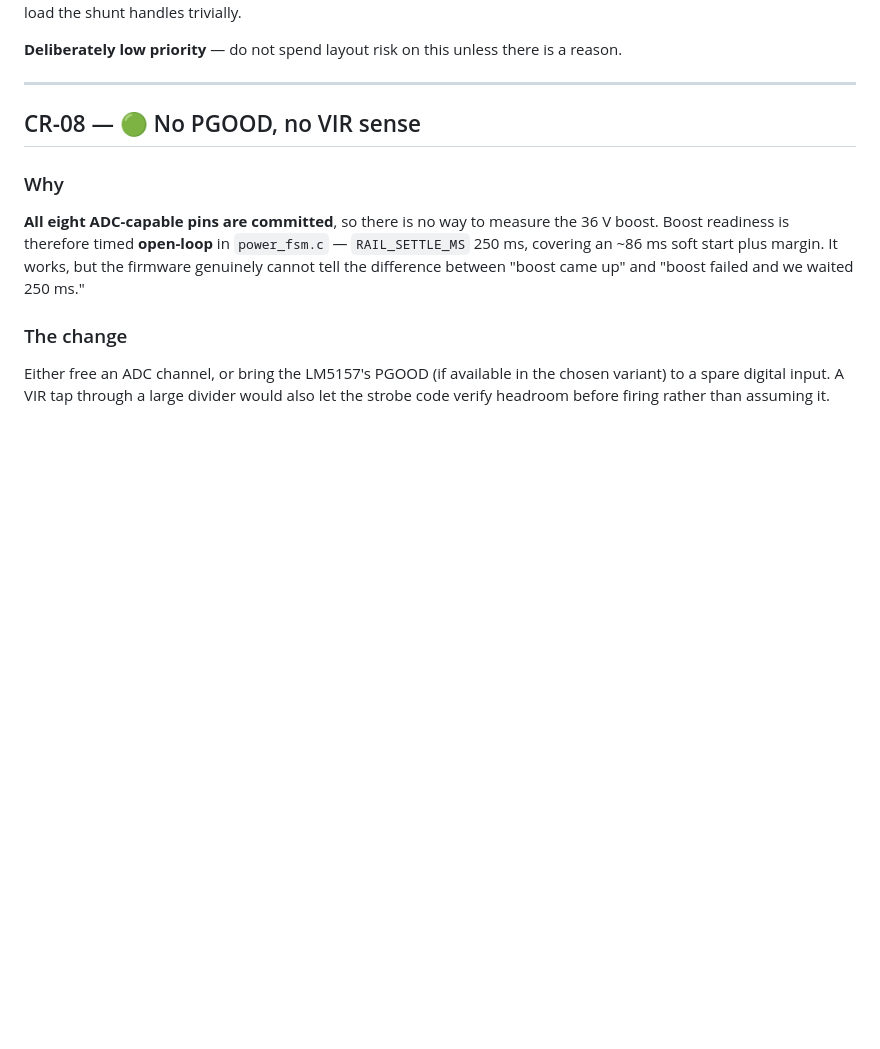
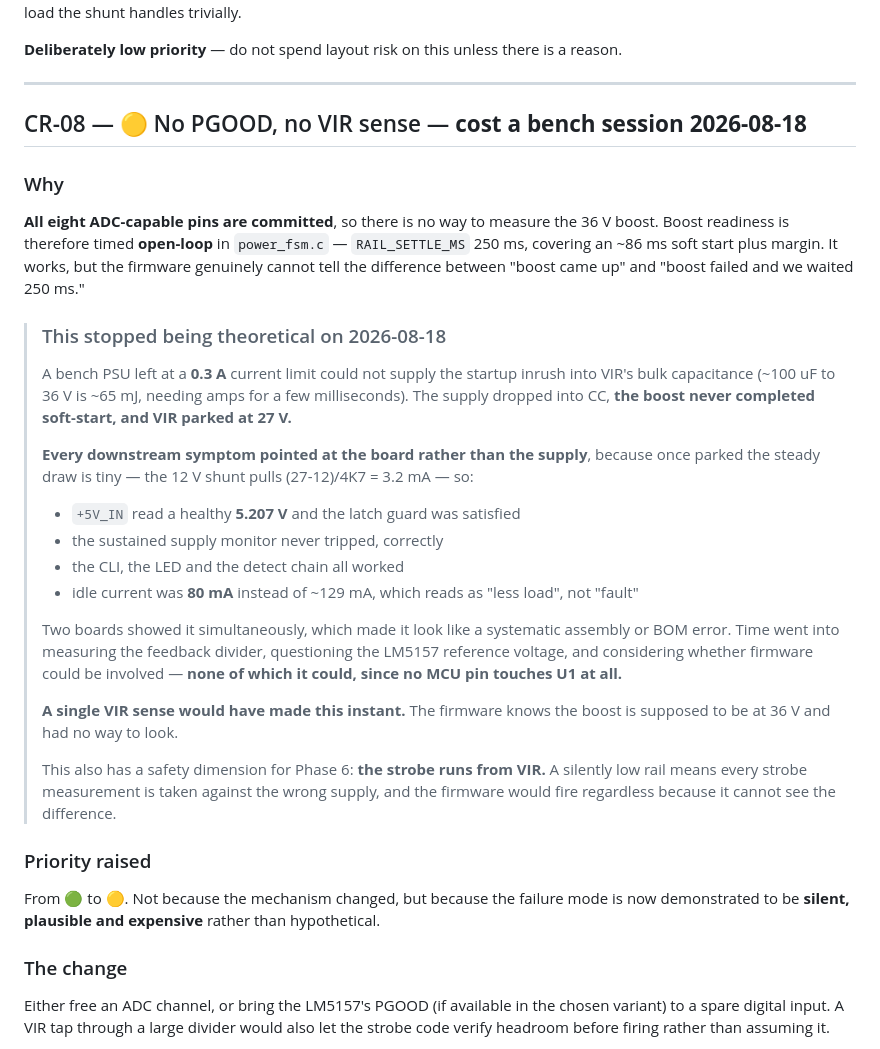
Before and after one commit to peteattayek/PiTrac_V2, a Markdown page: Hardware/firmware/NEXT_BOARD_REV.md, the part around the change. Drawn GitHub-style; blank space fills up the shorter version.

```diff
--- a/Hardware/firmware/NEXT_BOARD_REV.md
+++ b/Hardware/firmware/NEXT_BOARD_REV.md
@@ -371,7 +371,7 @@ anything replacing it needs to hold up under the burst load the shunt handles tr
 
 ---
 
-## CR-08 — 🟢 No PGOOD, no VIR sense
+## CR-08 — 🟡 No PGOOD, no VIR sense — **cost a bench session 2026-08-18**
 
 ### Why
 
@@ -379,6 +379,37 @@ anything replacing it needs to hold up under the burst load the shunt handles tr
 Boost readiness is therefore timed **open-loop** in `power_fsm.c` — `RAIL_SETTLE_MS` 250 ms,
 covering an ~86 ms soft start plus margin. It works, but the firmware genuinely cannot tell
 the difference between "boost came up" and "boost failed and we waited 250 ms."
+
+> ### This stopped being theoretical on 2026-08-18
+>
+> A bench PSU left at a **0.3 A** current limit could not supply the startup inrush into VIR's
+> bulk capacitance (~100 uF to 36 V is ~65 mJ, needing amps for a few milliseconds). The
+> supply dropped into CC, **the boost never completed soft-start, and VIR parked at 27 V.**
+>
+> **Every downstream symptom pointed at the board rather than the supply**, because once
+> parked the steady draw is tiny — the 12 V shunt pulls (27-12)/4K7 = 3.2 mA — so:
+>
+> - `+5V_IN` read a healthy **5.207 V** and the latch guard was satisfied
+> - the sustained supply monitor never tripped, correctly
+> - the CLI, the LED and the detect chain all worked
+> - idle current was **80 mA** instead of ~129 mA, which reads as "less load", not "fault"
+>
+> Two boards showed it simultaneously, which made it look like a systematic assembly or BOM
+> error. Time went into measuring the feedback divider, questioning the LM5157 reference
+> voltage, and considering whether firmware could be involved — **none of which it could,
+> since no MCU pin touches U1 at all.**
+>
+> **A single VIR sense would have made this instant.** The firmware knows the boost is
+> supposed to be at 36 V and had no way to look.
+>
+> This also has a safety dimension for Phase 6: **the strobe runs from VIR.** A silently low
+> rail means every strobe measurement is taken against the wrong supply, and the firmware
+> would fire regardless because it cannot see the difference.
+
+### Priority raised
+
+From 🟢 to 🟡. Not because the mechanism changed, but because the failure mode is now
+demonstrated to be **silent, plausible and expensive** rather than hypothetical.
 
 ### The change
 
```
Also changed, not shown: Hardware/firmware/BRINGUP_NEW_BOARD.md (+21 -0 lines), Hardware/firmware/PROGRESS.md (+1 -0 lines).
